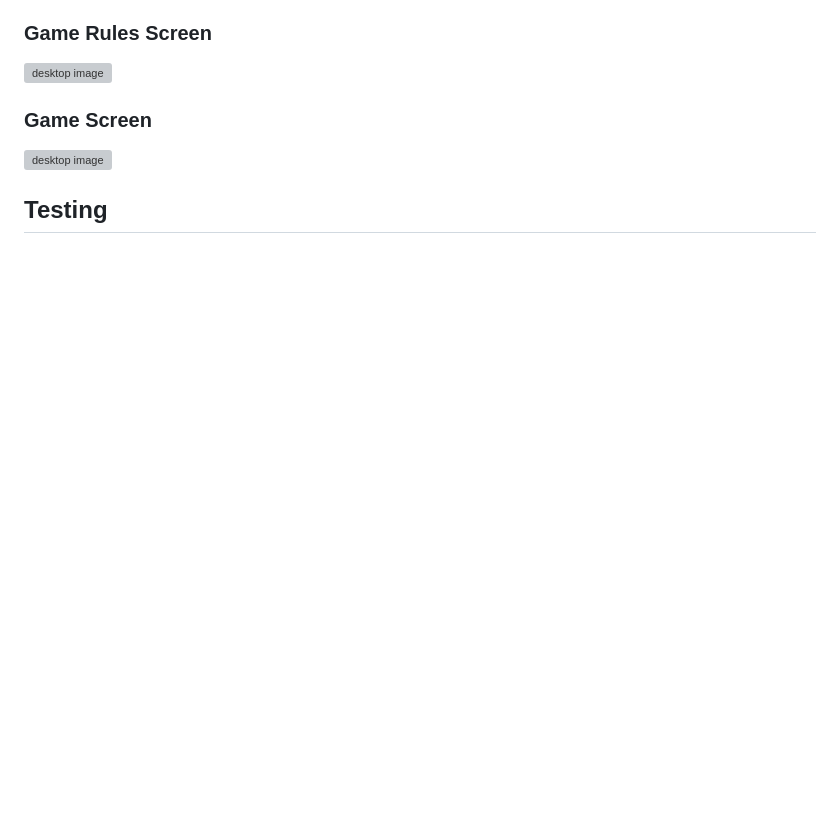
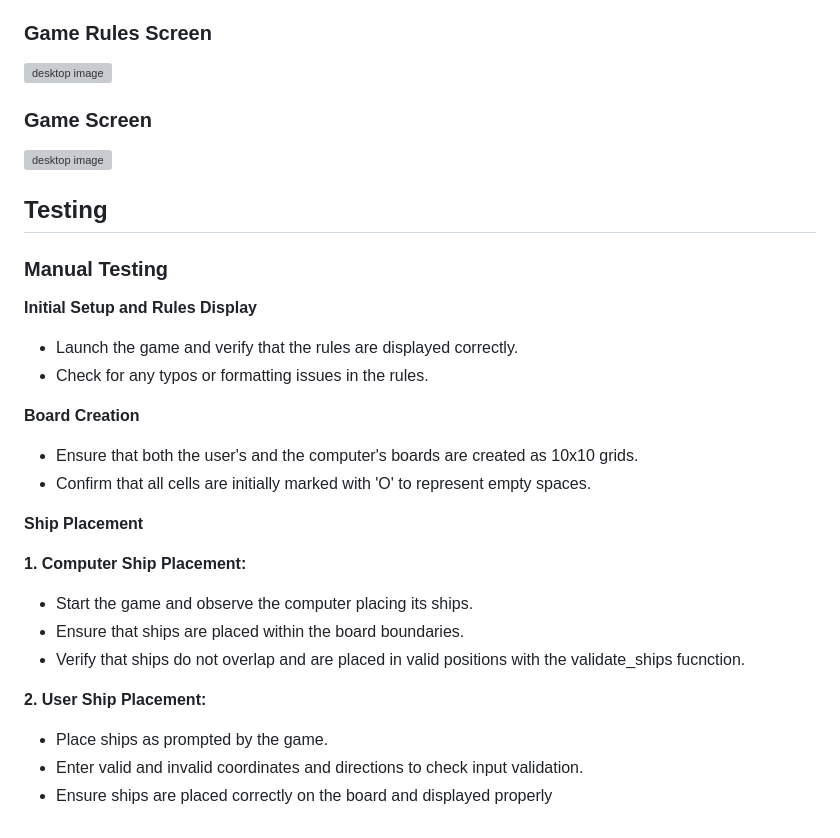
Before and after one commit to craig-grant630/Battleships, a Markdown page: README.md, the part around the change. GitHub-like rendering; blank space fills up the shorter version; grey boxes are pictures that could not be loaded.

Commit message:
Update README.md testing setup and ship placement

```diff
--- a/README.md
+++ b/README.md
@@ -52,3 +52,26 @@ Battleships game provides clear instructions and a straightforward interface. Pl
 <img src="README-images/game-display.webp" alt="desktop image"/>
 
 ## Testing
+### Manual Testing
+
+**Initial Setup and Rules Display**
+
+- Launch the game and verify that the rules are displayed correctly.
+- Check for any typos or formatting issues in the rules.
+
+**Board Creation**
+
+- Ensure that both the user's and the computer's boards are created as 10x10 grids.
+- Confirm that all cells are initially marked with 'O' to represent empty spaces.
+
+**Ship Placement**
+
+**1. Computer Ship Placement:**
+- Start the game and observe the computer placing its ships.
+- Ensure that ships are placed within the board boundaries.
+- Verify that ships do not overlap and are placed in valid positions with the validate_ships fucnction.
+
+**2. User Ship Placement:**
+- Place ships as prompted by the game.
+- Enter valid and invalid coordinates and directions to check input validation.
+- Ensure ships are placed correctly on the board and displayed properly
```
